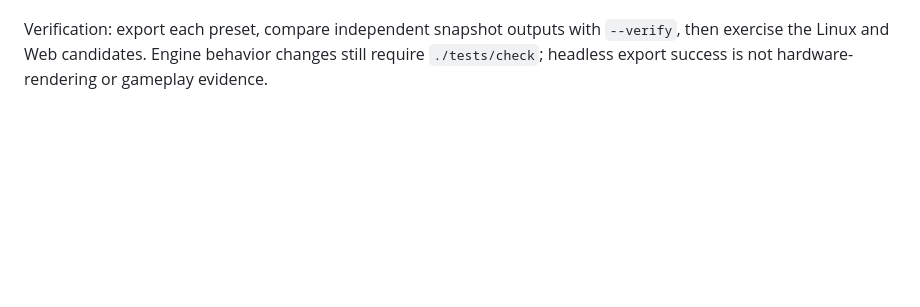
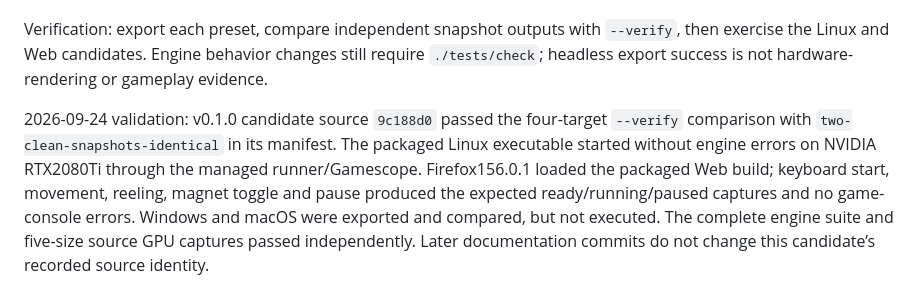
Before and after one commit to RaresKeY/pocket-salvage, a Markdown page: specs/builds.md, the part around the change. Drawn GitHub-style; blank space fills up the shorter version.

Commit message:
Record reproducible v0.1.0 exports and packaged runtime validation

```diff
--- a/specs/builds.md
+++ b/specs/builds.md
@@ -15,3 +15,5 @@ Existing candidate paths are refused so retained artifacts are never silently ov
 Launch Linux's `linux/pocket-salvage.x86_64` beside its PCK. Serve `web/` over HTTP (for example `python3 -m http.server --directory build/pocket-salvage-0.1.0/web 8000`) and open its `index.html`; file URLs cannot load WebAssembly reliably. Windows requires the EXE and neighboring PCK together. macOS is unsigned and unnotarized; its archive is an export candidate, not a verified public distribution.
 
 Verification: export each preset, compare independent snapshot outputs with `--verify`, then exercise the Linux and Web candidates. Engine behavior changes still require `./tests/check`; headless export success is not hardware-rendering or gameplay evidence.
+
+2026-09-24 validation: v0.1.0 candidate source `9c188d0` passed the four-target `--verify` comparison with `two-clean-snapshots-identical` in its manifest. The packaged Linux executable started without engine errors on NVIDIA RTX2080Ti through the managed runner/Gamescope. Firefox156.0.1 loaded the packaged Web build; keyboard start, movement, reeling, magnet toggle and pause produced the expected ready/running/paused captures and no game-console errors. Windows and macOS were exported and compared, but not executed. The complete engine suite and five-size source GPU captures passed independently. Later documentation commits do not change this candidate’s recorded source identity.
```
Also changed, not shown: specs/salvage_prototype.md (+2 -0 lines).
